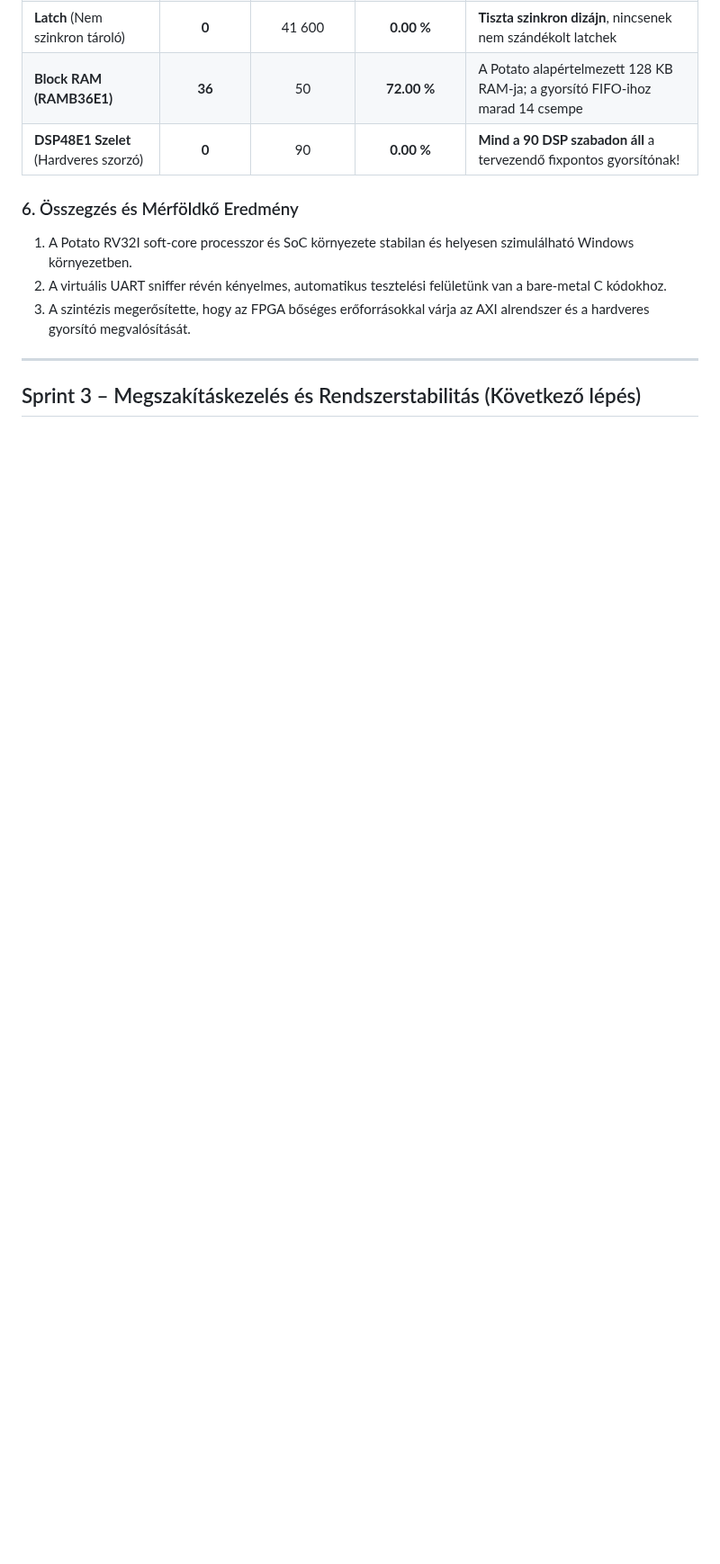
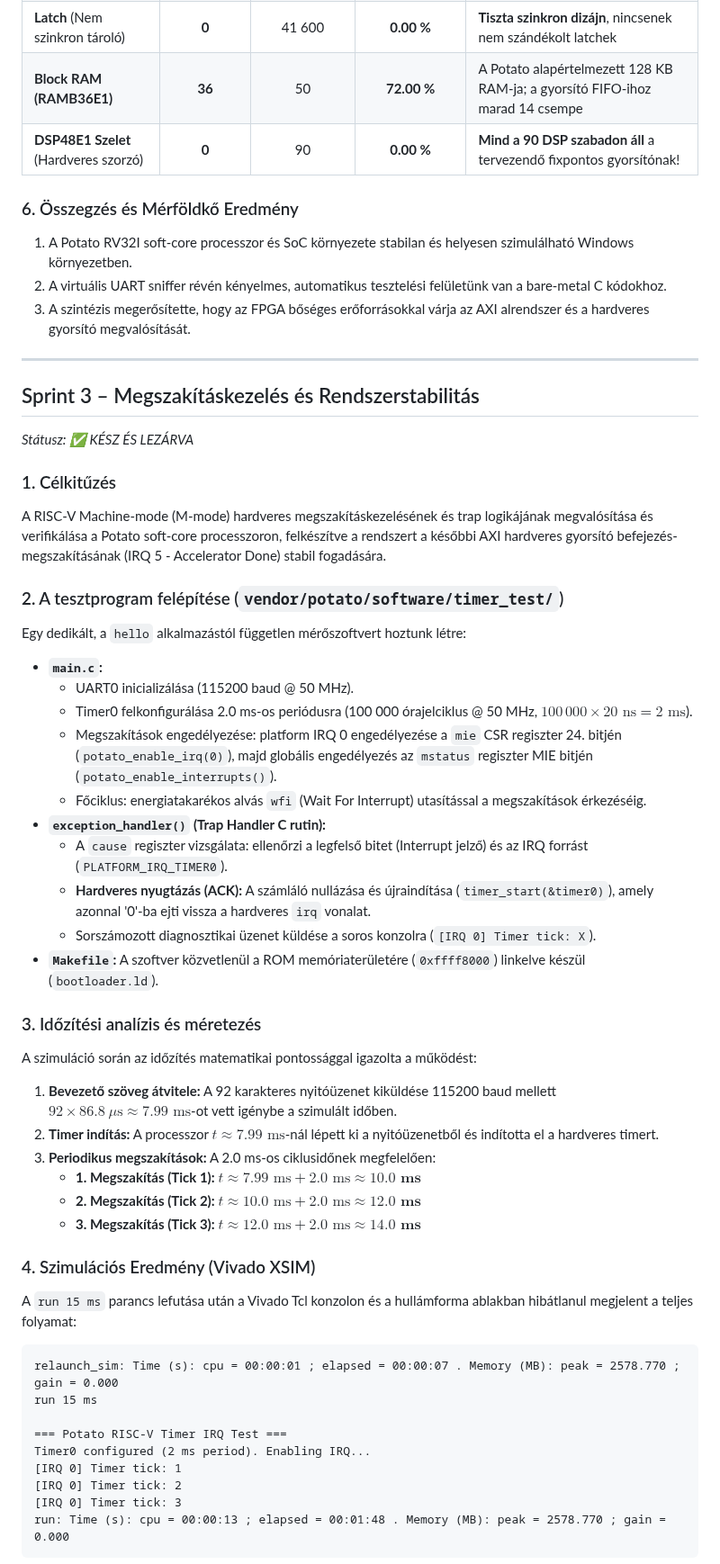
Before and after one commit to Ilonczai-Andras/RISC-V-Soft-Core-AXI-Hardware-Accelerator-Thesis, a Markdown page: docs/Sprint_Naplo.md, the part around one of its changes. Shown at 90% size. GitHub-like rendering; blank space fills up the shorter version.

````diff
--- a/docs/Sprint_Naplo.md
+++ b/docs/Sprint_Naplo.md
@@ -174,4 +175,46 @@ A szintézis hiba és kritikus figyelmeztetés nélkül lefutott (`0 Errors`, `0
 
 ---
 
-## Sprint 3 – Megszakításkezelés és Rendszerstabilitás (Következő lépés)
+## Sprint 3 – Megszakításkezelés és Rendszerstabilitás
+*Státusz: ✅ KÉSZ ÉS LEZÁRVA*
+
+### 1. Célkitűzés
+A RISC-V Machine-mode (M-mode) hardveres megszakításkezelésének és trap logikájának megvalósítása és verifikálása a Potato soft-core processzoron, felkészítve a rendszert a későbbi AXI hardveres gyorsító befejezés-megszakításának (IRQ 5 - Accelerator Done) stabil fogadására.
+
+### 2. A tesztprogram felépítése (`vendor/potato/software/timer_test/`)
+Egy dedikált, a `hello` alkalmazástól független mérőszoftvert hoztunk létre:
+- **`main.c`:**
+  - UART0 inicializálása (115200 baud @ 50 MHz).
+  - Timer0 felkonfigurálása 2.0 ms-os periódusra (100 000 órajelciklus @ 50 MHz, $100\,000 \times 20\text{ ns} = 2\text{ ms}$).
+  - Megszakítások engedélyezése: platform IRQ 0 engedélyezése a `mie` CSR regiszter 24. bitjén (`potato_enable_irq(0)`), majd globális engedélyezés az `mstatus` regiszter MIE bitjén (`potato_enable_interrupts()`).
+  - Főciklus: energiatakarékos alvás `wfi` (Wait For Interrupt) utasítással a megszakítások érkezéséig.
+- **`exception_handler()` (Trap Handler C rutin):**
+  - A `cause` regiszter vizsgálata: ellenőrzi a legfelső bitet (Interrupt jelző) és az IRQ forrást (`PLATFORM_IRQ_TIMER0`).
+  - **Hardveres nyugtázás (ACK):** A számláló nullázása és újraindítása (`timer_start(&timer0)`), amely azonnal '0'-ba ejti vissza a hardveres `irq` vonalat.
+  - Sorszámozott diagnosztikai üzenet küldése a soros konzolra (`[IRQ 0] Timer tick: X`).
+- **`Makefile`:** A szoftver közvetlenül a ROM memóriaterületére (`0xffff8000`) linkelve készül (`bootloader.ld`).
+
+### 3. Időzítési analízis és méretezés
+A szimuláció során az időzítés matematikai pontossággal igazolta a működést:
+1. **Bevezető szöveg átvitele:** A 92 karakteres nyitóüzenet kiküldése 115200 baud mellett $92 \times 86.8\ \mu\text{s} \approx 7.99\text{ ms}$-ot vett igénybe a szimulált időben.
+2. **Timer indítás:** A processzor $t \approx 7.99\text{ ms}$-nál lépett ki a nyitóüzenetből és indította el a hardveres timert.
+3. **Periodikus megszakítások:** A 2.0 ms-os ciklusidőnek megfelelően:
+   - **1. Megszakítás (Tick 1):** $t \approx 7.99\text{ ms} + 2.0\text{ ms} \approx \mathbf{10.0\text{ ms}}$
+   - **2. Megszakítás (Tick 2):** $t \approx 10.0\text{ ms} + 2.0\text{ ms} \approx \mathbf{12.0\text{ ms}}$
+   - **3. Megszakítás (Tick 3):** $t \approx 12.0\text{ ms} + 2.0\text{ ms} \approx \mathbf{14.0\text{ ms}}$
+
+### 4. Szimulációs Eredmény (Vivado XSIM)
+A `run 15 ms` parancs lefutása után a Vivado Tcl konzolon és a hullámforma ablakban hibátlanul megjelent a teljes folyamat:
+
+```text
+relaunch_sim: Time (s): cpu = 00:00:01 ; elapsed = 00:00:07 . Memory (MB): peak = 2578.770 ; gain = 0.000
+run 15 ms
+
+=== Potato RISC-V Timer IRQ Test ===
+Timer0 configured (2 ms period). Enabling IRQ...
+[IRQ 0] Timer tick: 1
+[IRQ 0] Timer tick: 2
+[IRQ 0] Timer tick: 3
+run: Time (s): cpu = 00:00:13 ; elapsed = 00:01:48 . Memory (MB): peak = 2578.770 ; gain = 0.000
+```
+
````
Also changed, not shown: other parts of docs/Sprint_Naplo.md (+26 -2 lines), docs/images/timer.png (added), 5 other files.
